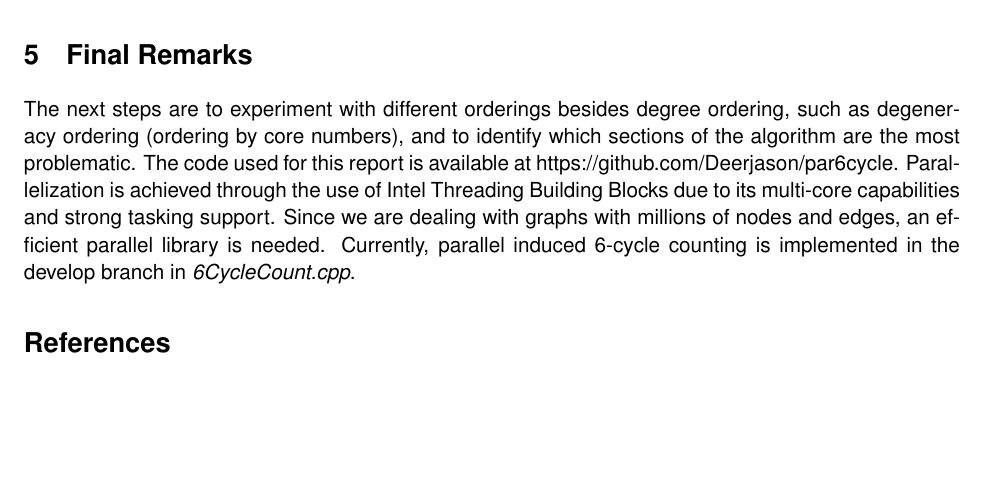
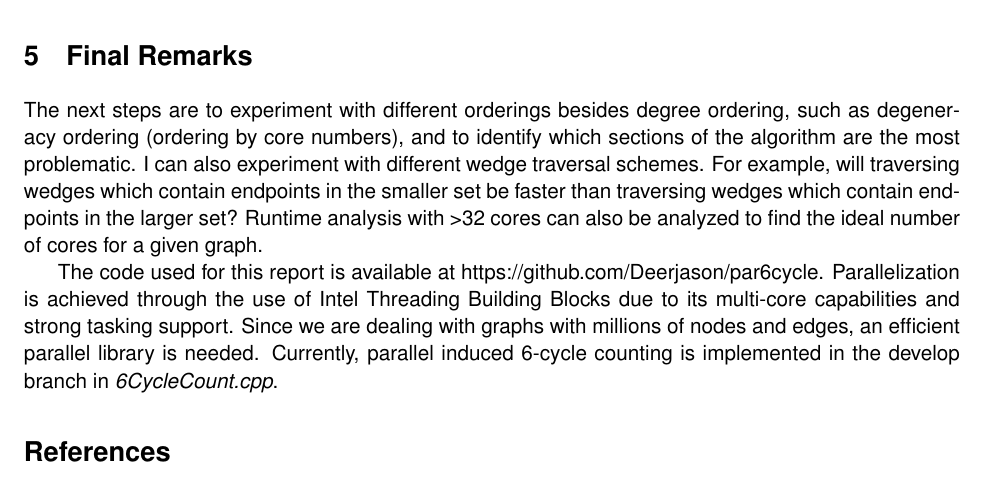
Before and after one commit to Deerjason/par6cycle, a LaTeX paper (paper/report.tex): part of page 6 of 7, cut so that both start at the same text, the shorter picture padded with empty space. Compiled offline with pdfLaTeX.

Commit message:
Small change to report

```diff
--- a/paper/report.tex
+++ b/paper/report.tex
@@ -314,6 +314,10 @@ Since our implementation of the algorithm parallelizes based on the size of the
 \section {Final Remarks}
 
 The next steps are to experiment with different orderings besides degree ordering, such as degeneracy ordering (ordering by core numbers), and to identify which sections of the algorithm are the most problematic.
+I can also experiment with different wedge traversal schemes.
+For example, will traversing wedges which contain endpoints in the smaller set be faster than traversing wedges which contain endpoints in the larger set?
+Runtime analysis with >32 cores can also be analyzed to find the ideal number of cores for a given graph.
+
 The code used for this report is available at https://github.com/Deerjason/par6cycle.
 Parallelization is achieved through the use of Intel Threading Building Blocks due to its multi-core capabilities and strong tasking support.
 Since we are dealing with graphs with millions of nodes and edges, an efficient parallel library is needed.
```
Also changed, not shown: paper/report.pdf.
